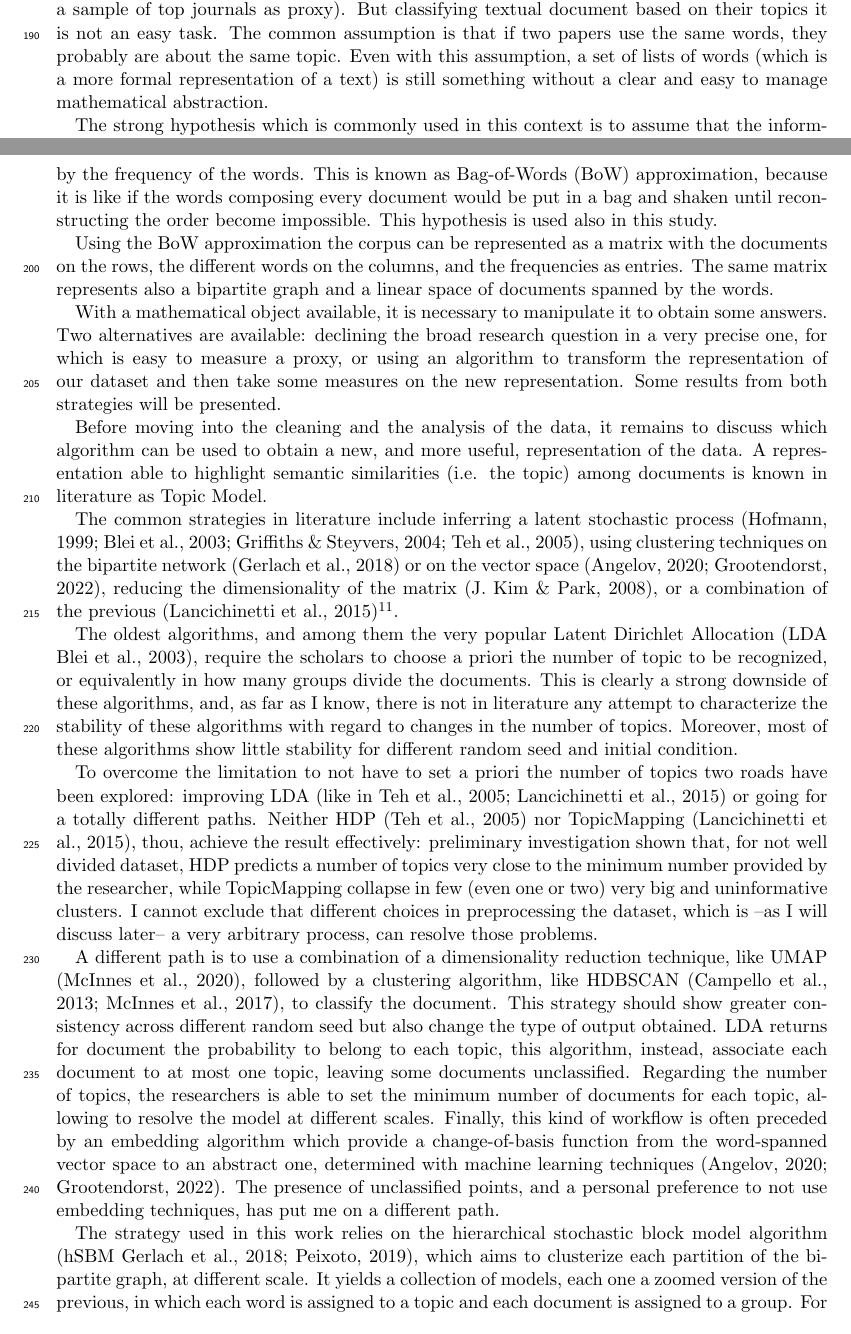
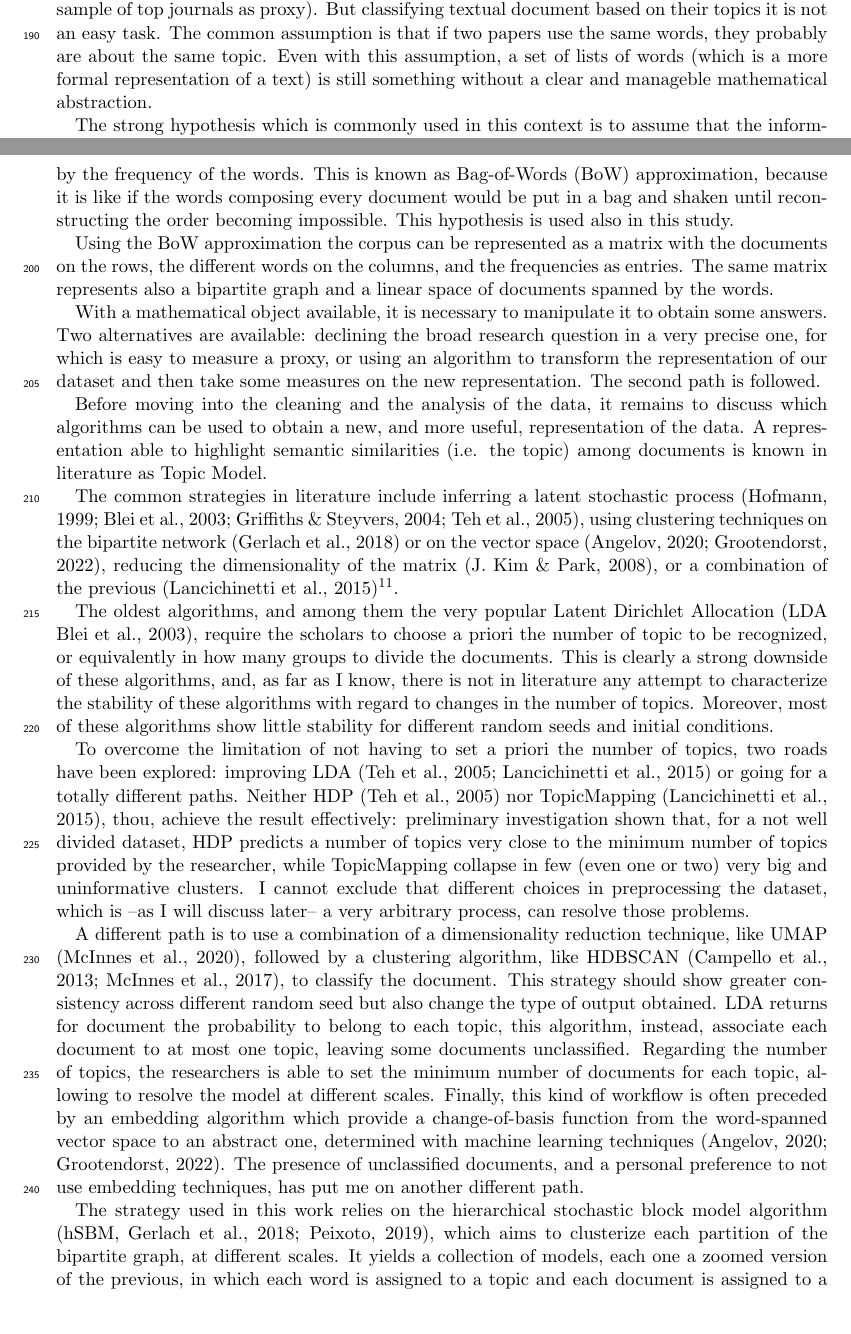
Before and after one commit to TnTo/mainstream, a LaTeX document (paper/mainstream.tex): two parts of pages 5 and 7 of 25, joined at a grey line, cut so that both start at the same text, the shorter picture padded with empty space. Compiled offline with pdfLaTeX.

Commit message:
review s5

```diff
--- a/paper/mainstream.tex
+++ b/paper/mainstream.tex
@@ -161,28 +161,27 @@ Finally, only the research article published between 1946 (the first year after
 
 \section{Strategies of analysis}
 The research question of this work (if mainstream economics is going through an empirical shift and a pattern of specialization) is about the topics dealt with in mainstream economics (using a sample of top journals as proxy).
-But classifying textual document based on their topics it is not an easy task. The common assumption is that if two papers use the same words, they probably are about the same topic. Even with this assumption, a set of lists of words (which is a more formal representation of a text) is still something without a clear and easy to manage mathematical abstraction.
+But classifying textual document based on their topics it is not an easy task. The common assumption is that if two papers use the same words, they probably are about the same topic. Even with this assumption, a set of lists of words (which is a more formal representation of a text) is still something without a clear and manageble mathematical abstraction.
 
-The strong hypothesis which is commonly used in this context is to assume that the information contained in the order of the words is negligible with regard to the information conveyed by the frequency of the words. This is known as Bag-of-Words (BoW) approximation, because it is like if the words composing every document would be put in a bag and shaken until reconstructing the order become impossible. This hypothesis is used also in this study.
+The strong hypothesis which is commonly used in this context is to assume that the information contained in the order of the words is negligible with regard to the information conveyed by the frequency of the words. This is known as Bag-of-Words (BoW) approximation, because it is like if the words composing every document would be put in a bag and shaken until reconstructing the order becoming impossible. This hypothesis is used also in this study.
 
 Using the BoW approximation the corpus can be represented as a matrix with the documents on the rows, the different words on the columns, and the frequencies as entries. The same matrix represents also a bipartite graph and a linear space of documents spanned by the words.
 
-With a mathematical object available, it is necessary to manipulate it to obtain some answers. Two alternatives are available: declining the broad research question in a very precise one, for which is easy to measure a proxy, or using an algorithm to transform the representation of our dataset and then take some measures on the new representation.
-Some results from both strategies will be presented.
+With a mathematical object available, it is necessary to manipulate it to obtain some answers. Two alternatives are available: declining the broad research question in a very precise one, for which is easy to measure a proxy, or using an algorithm to transform the representation of our dataset and then take some measures on the new representation. The second path is followed.
 
-Before moving into the cleaning and the analysis of the data, it remains to discuss which algorithm can be used to obtain a new, and more useful, representation of the data. A representation able to highlight semantic similarities (i.e. the topic) among documents is known in literature as Topic Model.
+Before moving into the cleaning and the analysis of the data, it remains to discuss which algorithms can be used to obtain a new, and more useful, representation of the data. A representation able to highlight semantic similarities (i.e. the topic) among documents is known in literature as Topic Model.
 
 The common strategies in literature include inferring a latent stochastic process \parencite{blei2003,teh2005,griffiths2004,hofmann1999}, using clustering techniques on the bipartite network \parencite{gerlach2018} or on the vector space \parencite{angelov2020,grootendorst2022}, reducing the dimensionality of the matrix \parencite{kim2008}, or a combination of the previous \parencite{lancichinetti2015}\footnote{An attempt of comparison is available online at \url{https://github.com/TnTo/TopicModelBenchmark/}}.
 
-The oldest algorithms, and among them the very popular Latent Dirichlet Allocation \parencite[LDA][]{blei2003}, require the scholars to choose a priori the number of topic to be recognized, or equivalently in how many groups divide the documents. This is clearly a strong downside of these algorithms, and, as far as I know, there is not in literature any attempt to characterize the stability of these algorithms with regard to changes in the number of topics. Moreover, most of these algorithms show little stability for different random seed and initial condition.
+The oldest algorithms, and among them the very popular Latent Dirichlet Allocation \parencite[LDA][]{blei2003}, require the scholars to choose a priori the number of topic to be recognized, or equivalently in how many groups to divide the documents. This is clearly a strong downside of these algorithms, and, as far as I know, there is not in literature any attempt to characterize the stability of these algorithms with regard to changes in the number of topics. Moreover, most of these algorithms show little stability for different random seeds and initial conditions.
 
-To overcome the limitation to not have to set a priori the number of topics two roads have been explored: improving LDA \parencite[like in][]{teh2005,lancichinetti2015} or going for a totally different paths.
-Neither HDP \parencite{teh2005} nor TopicMapping \parencite{lancichinetti2015}, thou, achieve the result effectively: preliminary investigation shown that, for not well divided dataset, HDP predicts a number of topics very close to the minimum number provided by the researcher, while TopicMapping collapse in few (even one or two) very big and uninformative clusters. I cannot exclude that different choices in preprocessing the dataset, which is --as I will discuss later-- a very arbitrary process, can resolve those problems.
+To overcome the limitation of not having to set a priori the number of topics, two roads have been explored: improving LDA \parencite{teh2005,lancichinetti2015} or going for a totally different paths.
+Neither HDP \parencite{teh2005} nor TopicMapping \parencite{lancichinetti2015}, thou, achieve the result effectively: preliminary investigation shown that, for a not well divided dataset, HDP predicts a number of topics very close to the minimum number of topics provided by the researcher, while TopicMapping collapse in few (even one or two) very big and uninformative clusters. I cannot exclude that different choices in preprocessing the dataset, which is --as I will discuss later-- a very arbitrary process, can resolve those problems.
 
 A different path is to use a combination of a dimensionality reduction technique, like UMAP \parencite{mcinnes2020}, followed by a clustering algorithm, like HDBSCAN \parencite{campello2013,mcinnes2017}, to classify the document. This strategy should show greater consistency across different random seed but also change the type of output obtained. LDA returns for document the probability to belong to each topic, this algorithm, instead, associate each document to at most one topic, leaving some documents unclassified. Regarding the number of topics, the researchers is able to set the minimum number of documents for each topic, allowing to resolve the model at different scales. Finally, this kind of workflow is often preceded by an embedding algorithm which provide a change-of-basis function from the word-spanned vector space to an abstract one, determined with machine learning techniques \parencite{angelov2020,grootendorst2022}.
-The presence of unclassified points, and a personal preference to not use embedding techniques, has put me on a different path.
+The presence of unclassified documents, and a personal preference to not use embedding techniques, has put me on another different path.
 
-The strategy used in this work relies on the hierarchical stochastic block model algorithm \parencite[hSBM][]{peixoto2019,gerlach2018}, which aims to clusterize each partition of the bipartite graph, at different scale. It yields a collection of models, each one a zoomed version of the previous, in which each word is assigned to a topic and each document is assigned to a group. For those used to LDA this is an important difference: LDA infers a single latent layer (i.e. Words---Topic---Documents), while hSBM infers two of them (Words---Topics---Groups---Documents). Moreover, hSBM provides both a hard-clustering version (like UMAP-HDBSCAN in which each document or word belongs to only one cluster) and a soft-clustering version (like LDA in which the membership is probabilistic). The problem of this algorithm is it computational cost which is prohibitive for the soft-clustering version and still elevated for the hard-clustering one\footnote{The final version of the dataset requires more than 10GB of RAM to be processed and more than 10 hours on my personal laptop. One cause of this is the single-threaded nature of the algorithm. A previous version of the dataset with a smaller number of words removed required more than 20GB of RAM. The dataset with the documents' metadata is a 300MB SQLite file.}.
+The strategy used in this work relies on the hierarchical stochastic block model algorithm \parencite[hSBM,][]{peixoto2019,gerlach2018}, which aims to clusterize each partition of the bipartite graph, at different scales. It yields a collection of models, each one a zoomed version of the previous, in which each word is assigned to a topic and each document is assigned to a group. For those used to LDA this is an important difference: LDA infers a single latent layer (i.e. Words---Topic---Documents), while hSBM infers two of them (Words---Topics---Groups---Documents). Moreover, hSBM provides both a hard-clustering version (like UMAP-HDBSCAN in which each document or word belongs to only one cluster) and a soft-clustering version (like LDA in which the membership is probabilistic). The problem of this algorithm is its computational cost which is prohibitive for the soft-clustering version and still elevated for the hard-clustering one\footnote{The final version of the dataset requires more than 10GB of RAM to be processed and more than 10 hours on my personal laptop. One cause of this is the single-threaded nature of the algorithm. A previous version of the dataset, with a smaller number of words removed, required more than 20GB of RAM. The dataset with the documents' metadata is a 300MB SQLite file.}.
 
 The final choice is anyway hSBM, mostly because it is the algorithm that requires the researcher to input the smallest number of parameters, it allows zooming into each group to analyse its composition (i.e. of which subgroups is composed) and it provides an unsupervised method to choose among the results of different initial conditions.
 
```
Also changed, not shown: paper/mainstream.pdf.
